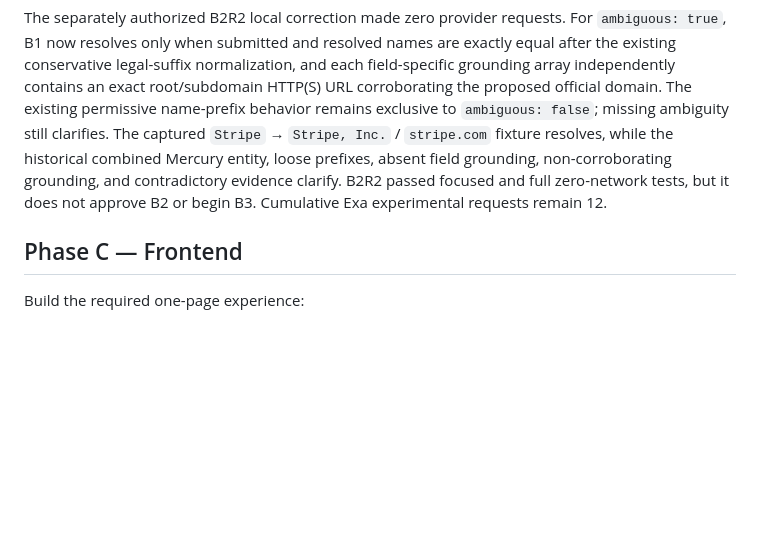
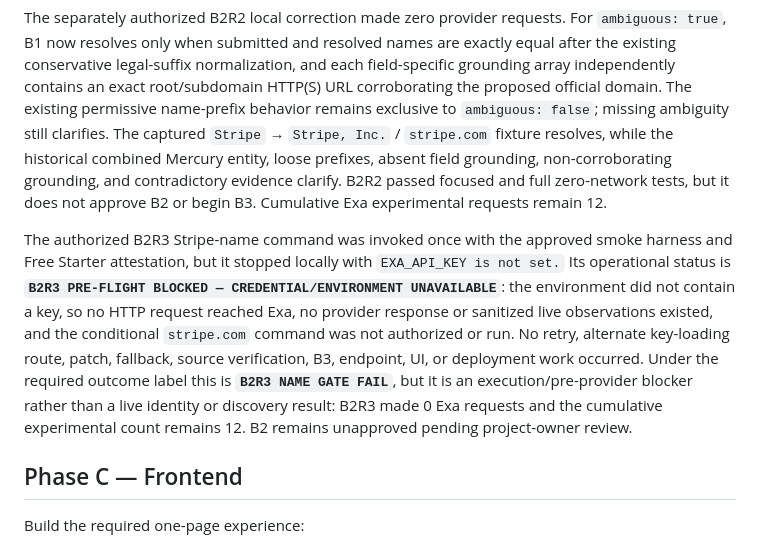
Before and after one commit to aprescod12/company-snapshot-v2, a Markdown page: docs/PLAN.md, the part around one of its changes. Rendered like a GitHub page; blank space fills up the shorter version.

```diff
--- a/docs/PLAN.md
+++ b/docs/PLAN.md
@@ -454,6 +454,8 @@ The separately authorized B2R1 diagnostic rerun made exactly one additional Stri
 
 The separately authorized B2R2 local correction made zero provider requests. For `ambiguous: true`, B1 now resolves only when submitted and resolved names are exactly equal after the existing conservative legal-suffix normalization, and each field-specific grounding array independently contains an exact root/subdomain HTTP(S) URL corroborating the proposed official domain. The existing permissive name-prefix behavior remains exclusive to `ambiguous: false`; missing ambiguity still clarifies. The captured `Stripe` → `Stripe, Inc.` / `stripe.com` fixture resolves, while the historical combined Mercury entity, loose prefixes, absent field grounding, non-corroborating grounding, and contradictory evidence clarify. B2R2 passed focused and full zero-network tests, but it does not approve B2 or begin B3. Cumulative Exa experimental requests remain 12.
 
+The authorized B2R3 Stripe-name command was invoked once with the approved smoke harness and Free Starter attestation, but it stopped locally with `EXA_API_KEY is not set.` Its operational status is **`B2R3 PRE-FLIGHT BLOCKED — CREDENTIAL/ENVIRONMENT UNAVAILABLE`**: the environment did not contain a key, so no HTTP request reached Exa, no provider response or sanitized live observations existed, and the conditional `stripe.com` command was not authorized or run. No retry, alternate key-loading route, patch, fallback, source verification, B3, endpoint, UI, or deployment work occurred. Under the required outcome label this is **`B2R3 NAME GATE FAIL`**, but it is an execution/pre-provider blocker rather than a live identity or discovery result: B2R3 made 0 Exa requests and the cumulative experimental count remains 12. B2 remains unapproved pending project-owner review.
+
 ## Phase C — Frontend
 Build the required one-page experience:
 - input;
```
Also changed, not shown: other parts of docs/PLAN.md (+1 -1 lines), docs/PHASE_B2_BROAD_DISCOVERY.md (+8 -0 lines), docs/TESTING.md (+13 -0 lines).
